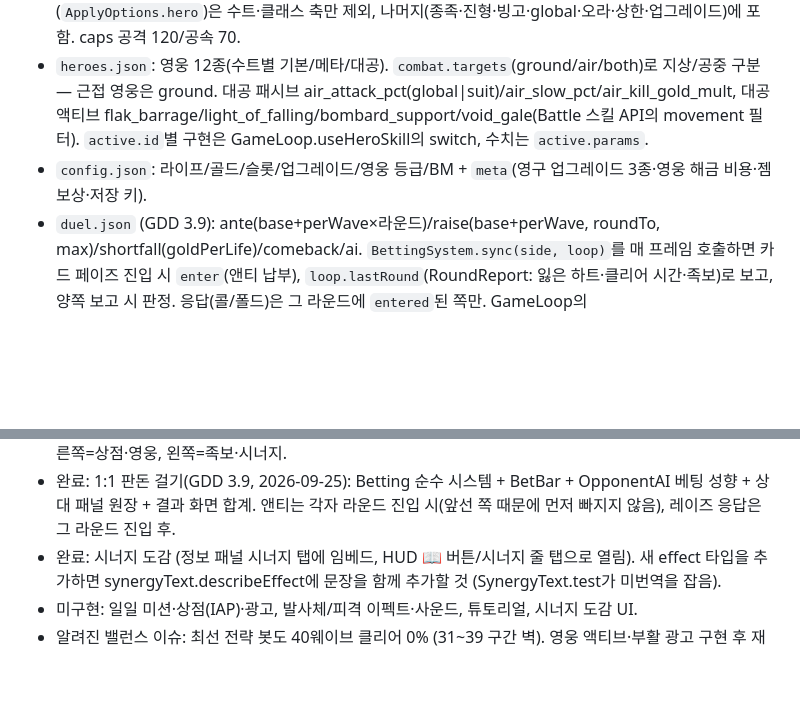
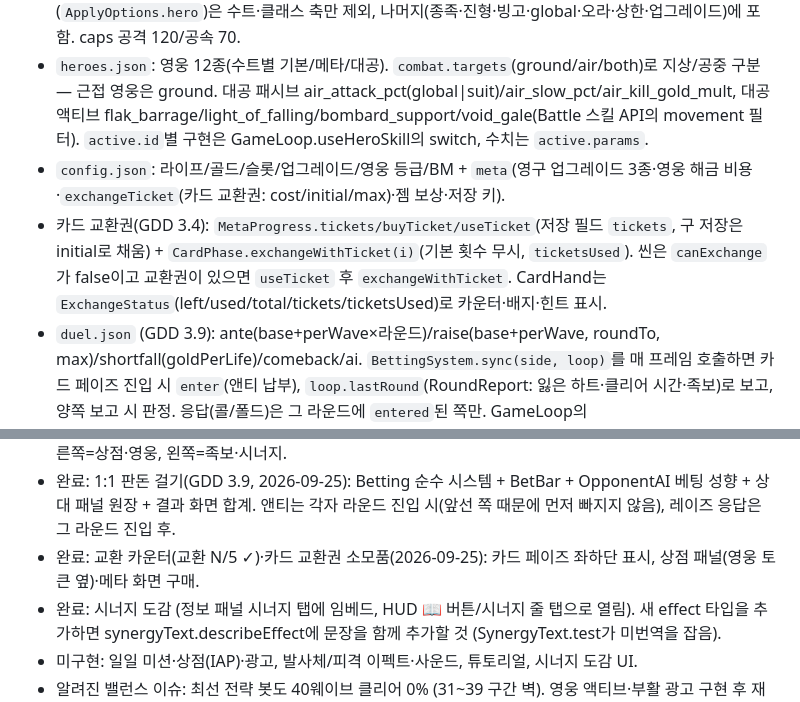
Before and after one commit to yehongk-maker/poker-defense, a Markdown page: CLAUDE.md, 2 parts joined by grey strips. GitHub-like rendering; blank space fills up the shorter version.

Commit message:
문서: GDD 3.4 교환 카운터·카드 교환권, CLAUDE.md 스키마/진행 상태
Co-Authored-By: Claude Fable 5.1 <noreply@anthropic.com>

```diff
--- a/CLAUDE.md
+++ b/CLAUDE.md
@@ -55,7 +55,8 @@ scripts/         generate-waves.mjs 등 데이터 생성/시뮬레이터
 - `synergies.json`: 4축 — suits(수트 기수 2/4/6) · classes(종류 2/4) · races(종족 기수+영웅 3/5/7 등) · formation(사거리/조건 자동 판정) + caps(합산 상한). 상위 구간이 하위를 대체. 설계 근거 docs/synergy-design.md.
 - `units.json`/`heroes.json`의 `race`(human/goblin/monster/spirit)는 종족 축 태그. 영웅(`ApplyOptions.hero`)은 수트·클래스 축만 제외, 나머지(종족·진형·빙고·global·오라·상한·업그레이드)에 포함. caps 공격 120/공속 70.
 - `heroes.json`: 영웅 12종(수트별 기본/메타/대공). `combat.targets`(ground/air/both)로 지상/공중 구분 — 근접 영웅은 ground. 대공 패시브 air_attack_pct(global|suit)/air_slow_pct/air_kill_gold_mult, 대공 액티브 flak_barrage/light_of_falling/bombard_support/void_gale(Battle 스킬 API의 movement 필터). `active.id`별 구현은 GameLoop.useHeroSkill의 switch, 수치는 `active.params`.
-- `config.json`: 라이프/골드/슬롯/업그레이드/영웅 등급/BM + `meta`(영구 업그레이드 3종·영웅 해금 비용·젬 보상·저장 키).
+- `config.json`: 라이프/골드/슬롯/업그레이드/영웅 등급/BM + `meta`(영구 업그레이드 3종·영웅 해금 비용·`exchangeTicket`(카드 교환권: cost/initial/max)·젬 보상·저장 키).
+- 카드 교환권(GDD 3.4): `MetaProgress.tickets/buyTicket/useTicket`(저장 필드 `tickets`, 구 저장은 initial로 채움) + `CardPhase.exchangeWithTicket(i)`(기본 횟수 무시, `ticketsUsed`). 씬은 `canExchange`가 false이고 교환권이 있으면 `useTicket` 후 `exchangeWithTicket`. CardHand는 `ExchangeStatus`(left/used/total/tickets/ticketsUsed)로 카운터·배지·힌트 표시.
 - `duel.json` (GDD 3.9): ante(base+perWave×라운드)/raise(base+perWave, roundTo, max)/shortfall(goldPerLife)/comeback/ai. `BettingSystem.sync(side, loop)`를 매 프레임 호출하면 카드 페이즈 진입 시 `enter`(앤티 납부), `loop.lastRound`(RoundReport: 잃은 하트·클리어 시간·족보)로 보고, 양쪽 보고 시 판정. 응답(콜/폴드)은 그 라운드에 `entered`된 쪽만. GameLoop의 `addGold/spendGold/loseLife`가 지갑 API.
 - 메타 저장: localStorage 키 `poker-defense.meta.v1`, JSON {version, gems, upgrades, unlockedHeroes, claimedMilestones, stats}. GameScene은 `getMeta().applyTo(loadGameData())`로 시작하고, 판 종료 시 `recordRun`으로 젬 지급·저장.
 
@@ -75,6 +76,7 @@ scripts/         generate-waves.mjs 등 데이터 생성/시뮬레이터
 - 완료: 유닛 40종(low/high 변형)·지상/공중 분리·적 13종 로스터 (GDD v1.6, 2026-09-22).
 - 완료: 1:1 실시간 레이스(GDD 3.7): GameScene이 OpponentAI를 매 프레임 tick(배속 공통), 매 프레임 raceStatus로 즉시 판정(40 먼저 클리어·탈락 후 앞섬), 플레이어 종료 시 finishRace(fastForward → resolveDuel). HUD 상단 중앙 '라운드 N/40', 우상단 상대 라운드. 3방향 스와이프(SwipeNav): 위=상대, 오른쪽=상점·영웅, 왼쪽=족보·시너지.
 - 완료: 1:1 판돈 걸기(GDD 3.9, 2026-09-25): Betting 순수 시스템 + BetBar + OpponentAI 베팅 성향 + 상대 패널 원장 + 결과 화면 합계. 앤티는 각자 라운드 진입 시(앞선 쪽 때문에 먼저 빠지지 않음), 레이즈 응답은 그 라운드 진입 후.
+- 완료: 교환 카운터(교환 N/5 ✓)·카드 교환권 소모품(2026-09-25): 카드 페이즈 좌하단 표시, 상점 패널(영웅 토큰 옆)·메타 화면 구매.
 - 완료: 시너지 도감 (정보 패널 시너지 탭에 임베드, HUD 📖 버튼/시너지 줄 탭으로 열림). 새 effect 타입을 추가하면 synergyText.describeEffect에 문장을 함께 추가할 것 (SynergyText.test가 미번역을 잡음).
 - 미구현: 일일 미션·상점(IAP)·광고, 발사체/피격 이펙트·사운드, 튜토리얼, 시너지 도감 UI.
 - 알려진 밸런스 이슈: 최선 전략 봇도 40웨이브 클리어 0% (31~39 구간 벽). 영웅 액티브·부활 광고 구현 후 재측정 필요.
```
Also changed, not shown: GDD.md (+3 -1 lines).
